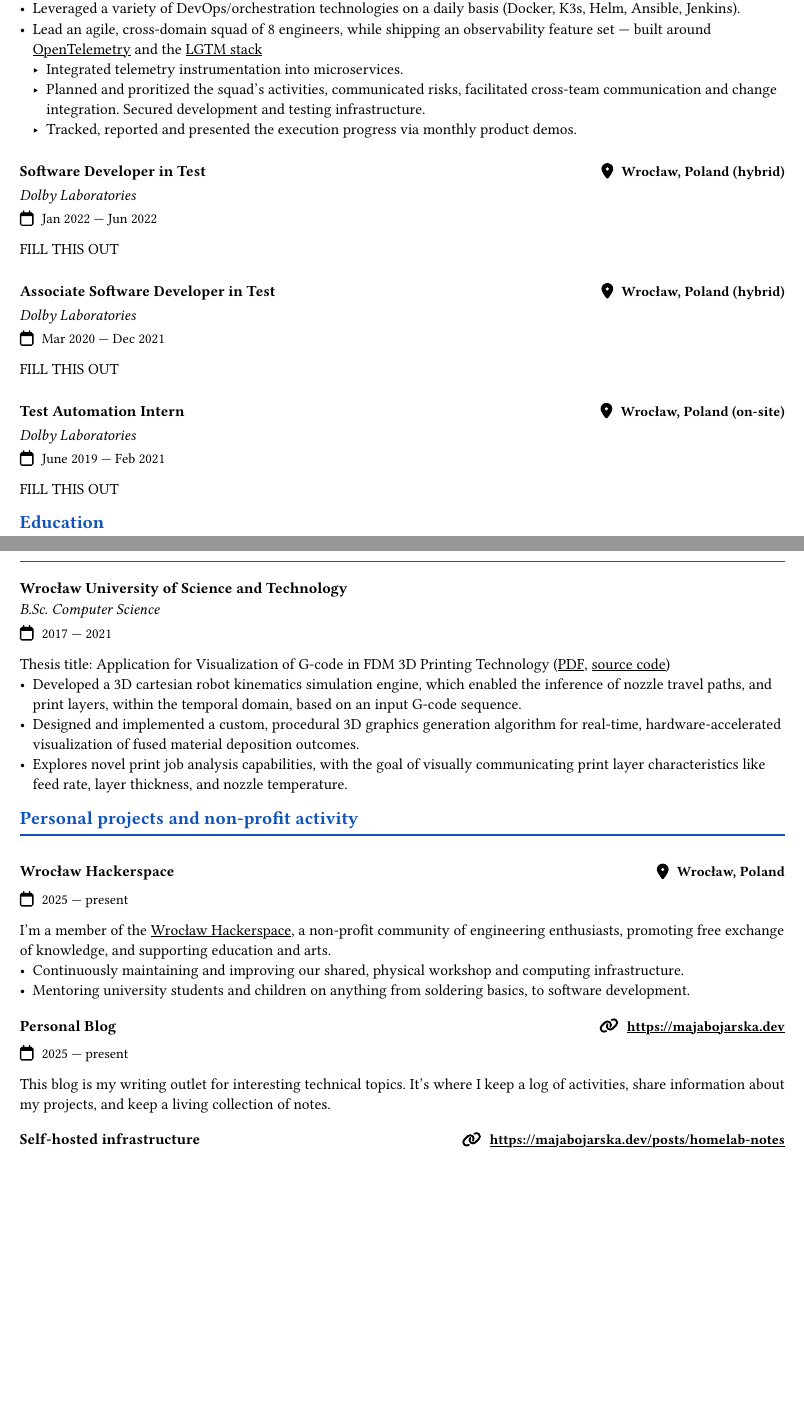
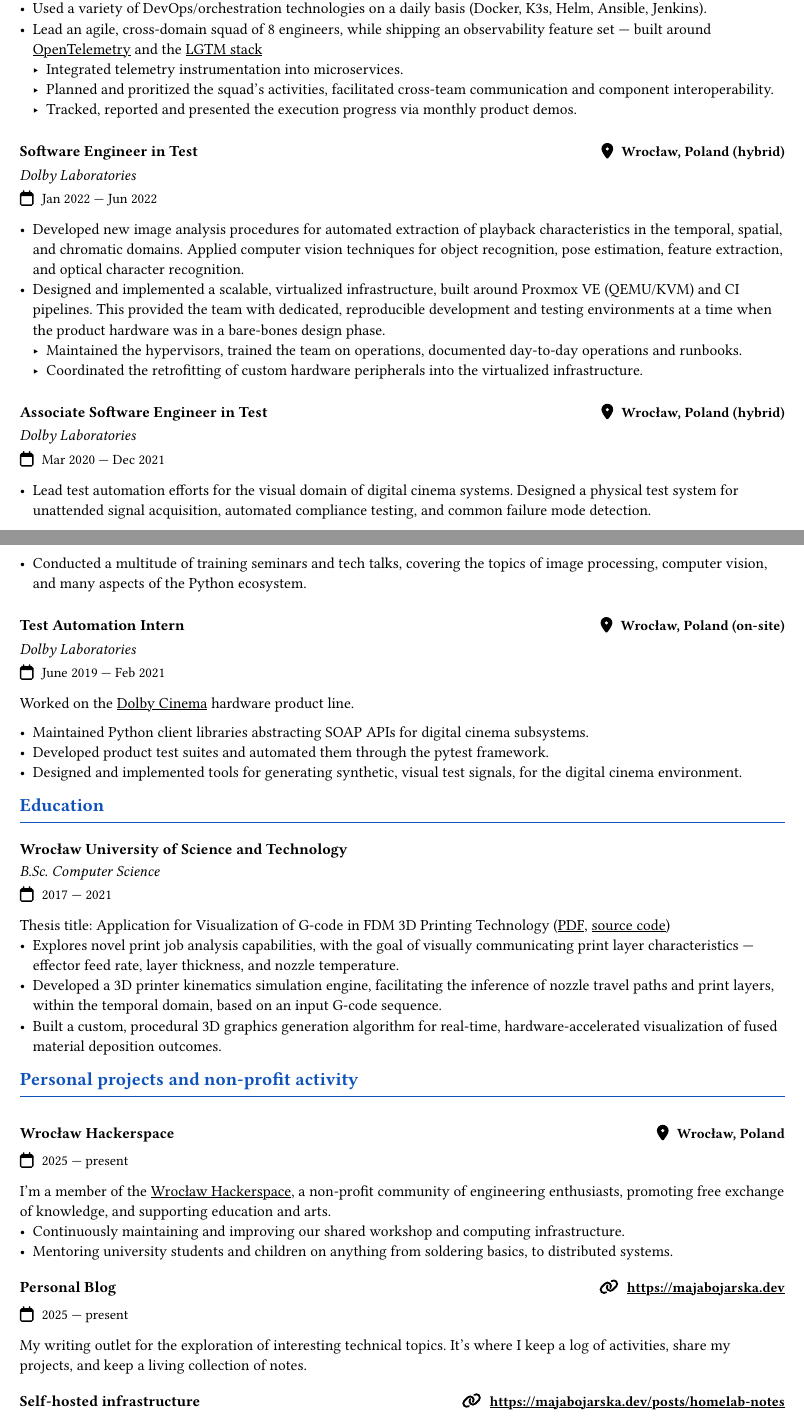
Before and after one commit to majabojarska/Resume, a Typst document (cv.typ): two parts of pages 1 and 2 of 2, joined at a grey line, cut so that both start at the same text, the shorter picture padded with empty space. The pictures show the PDF file cv.pdf that the author committed with the source.

Commit message:
finish dolby sections, nit changes

```diff
--- a/cv.typ
+++ b/cv.typ
@@ -44,27 +43,35 @@
-    - Leveraged a variety of DevOps/orchestration technologies on a daily basis (Docker, K3s, Helm, Ansible, Jenkins).
+    - Developed a multitude of Python and Golang backend services. Integrated with PostgreSQL, SpiceDB and S3-compatible storage.
+    - Used a variety of DevOps/orchestration technologies on a daily basis (Docker, K3s, Helm, Ansible, Jenkins).
     - Lead an agile, cross-domain squad of 8 engineers, while shipping an observability feature set — built around #link("https://opentelemetry.io/docs/what-is-opentelemetry/","OpenTelemetry") and the #link("https://community.grafana.com/t/building-unified-observability-with-the-lgtm-stack/157752","LGTM stack")
       - Integrated telemetry instrumentation into microservices.
-      - Planned and proritized the squad's activities, communicated risks, facilitated cross-team communication and change integration. Secured development and testing infrastructure.
+      - Planned and proritized the squad's activities, facilitated cross-team communication and component interoperability.
       - Tracked, reported and presented the execution progress via monthly product demos.
 
-    #position[Software Developer in Test][Wrocław, Poland (hybrid)]
+    #position[Software Engineer in Test][Wrocław, Poland (hybrid)]
     _Dolby Laboratories_\
     #term[Jan 2022 --- Jun 2022][Wrocław, Poland]
 
-    FILL THIS OUT
+    - Developed new image analysis procedures for automated extraction of playback characteristics in the temporal, spatial, and chromatic domains. Applied computer vision techniques for object recognition, pose estimation, feature extraction, and optical character recognition.
+    - Designed and implemented a scalable, virtualized infrastructure, built around Proxmox VE (QEMU/KVM) and CI pipelines. This provided the team with dedicated, reproducible development and testing environments at a time when the product hardware was in a bare-bones design phase.
+      - Maintained the hypervisors, trained the team on operations, documented day-to-day operations and runbooks.
+      - Coordinated the retrofitting of custom hardware peripherals into the virtualized infrastructure.
 
-    #position[Associate Software Developer in Test][Wrocław, Poland (hybrid)]
+    #position[Associate Software Engineer in Test][Wrocław, Poland (hybrid)]
     _Dolby Laboratories_\
     #term[Mar 2020 --- Dec 2021][Wrocław, Poland]
 
-    FILL THIS OUT
+    - Lead test automation efforts for the visual domain of digital cinema systems. Designed a physical test system for unattended signal acquisition, automated compliance testing, and common failure mode detection.
+    - Conducted a multitude of training seminars and tech talks, covering the topics of image processing, computer vision, and many aspects of the Python ecosystem.
 
     #position[Test Automation Intern][Wrocław, Poland (on-site)]
     _Dolby Laboratories_\
     #term[June 2019 --- Feb 2021][Wrocław, Poland]
 
-    FILL THIS OUT
+    Worked on the #link("https://www.dolby.com/movies-tv/cinema/","Dolby Cinema") hardware product line.
 
+    - Maintained Python client libraries abstracting SOAP APIs for digital cinema subsystems.
+    - Developed product test suites and automated them through the pytest framework.
+    - Designed and implemented tools for generating synthetic, visual test signals, for the digital cinema environment.
 
     == Education
 
@@ -74,9 +81,9 @@
     #term[2017 --- 2021][Wrocław, PL]
 
     Thesis title: Application for Visualization of G-code in FDM 3D Printing Technology (#link("https://github.com/majabojarska/bachelor-thesis","PDF"), #link("https://github.com/majabojarska/LayerView", "source code"))
-    - Developed a 3D cartesian robot kinematics simulation engine, which enabled the inference of nozzle travel paths, and print layers, within the temporal domain, based on an input G-code sequence.
-    - Designed and implemented a custom, procedural 3D graphics generation algorithm for real-time, hardware-accelerated visualization of fused material deposition outcomes.
-    - Explores novel print job analysis capabilities, with the goal of visually communicating print layer characteristics like feed rate, layer thickness, and nozzle temperature.
+    - Explores novel print job analysis capabilities, with the goal of visually communicating print layer characteristics --- effector feed rate, layer thickness, and nozzle temperature.
+    - Developed a 3D printer kinematics simulation engine, facilitating the inference of nozzle travel paths and print layers, within the temporal domain, based on an input G-code sequence.
+    - Built a custom, procedural 3D graphics generation algorithm for real-time, hardware-accelerated visualization of fused material deposition outcomes.
 
     == Personal projects and non-profit activity
 
@@ -84,10 +91,9 @@
     #term[2025 --- present][Wrocław, Poland]
 
     I'm a member of the #link("https://hswro.org/", "Wrocław Hackerspace"), a non-profit community of engineering enthusiasts, promoting free exchange of knowledge, and supporting education and arts.
-    - Continuously maintaining and improving our shared, physical workshop and computing infrastructure.
-    - Mentoring university students and children on anything from soldering basics, to software development.
+    - Continuously maintaining and improving our shared workshop and computing infrastructure.
+    - Mentoring university students and children on anything from soldering basics, to distributed systems.
 
     #personal_project[Personal Blog][https://majabojarska.dev]
     #term[2025 --- present][Wrocław, Poland]
 
-    This blog is my writing outlet for interesting technical topics. It's where I keep a log of activities, share information about my projects, and keep a living collection of notes.
```
Also changed, not shown: cv.pdf, cv.typ (12 more changed lines).
